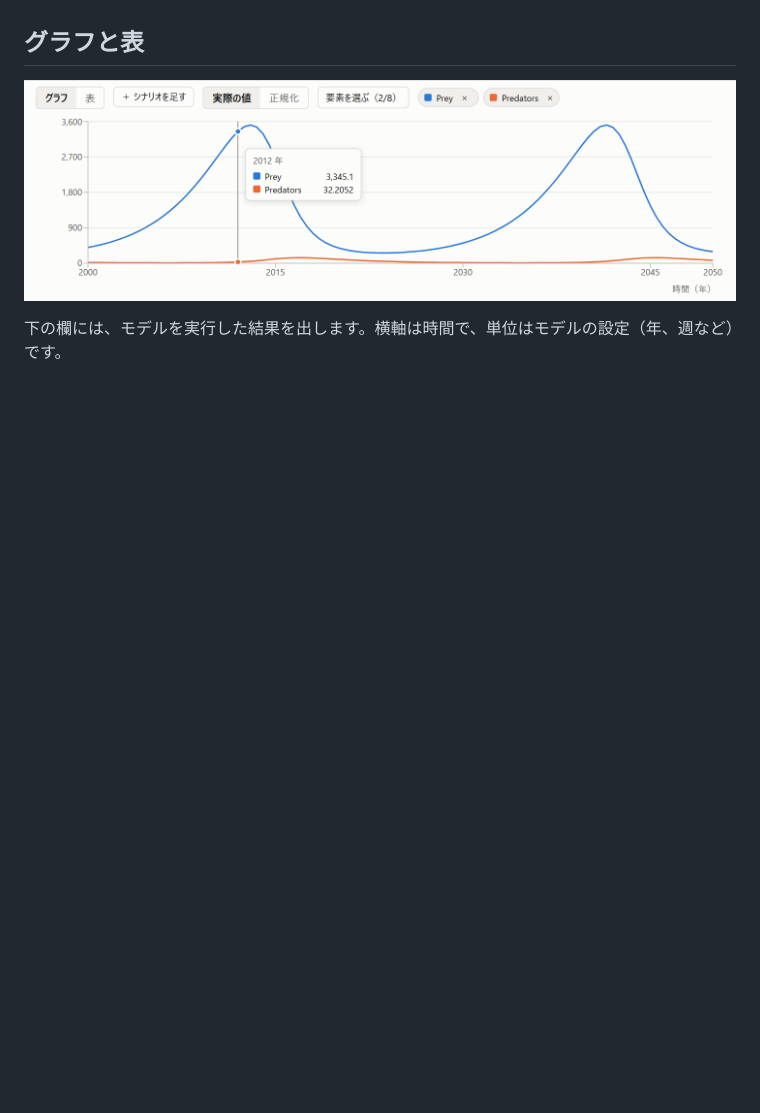
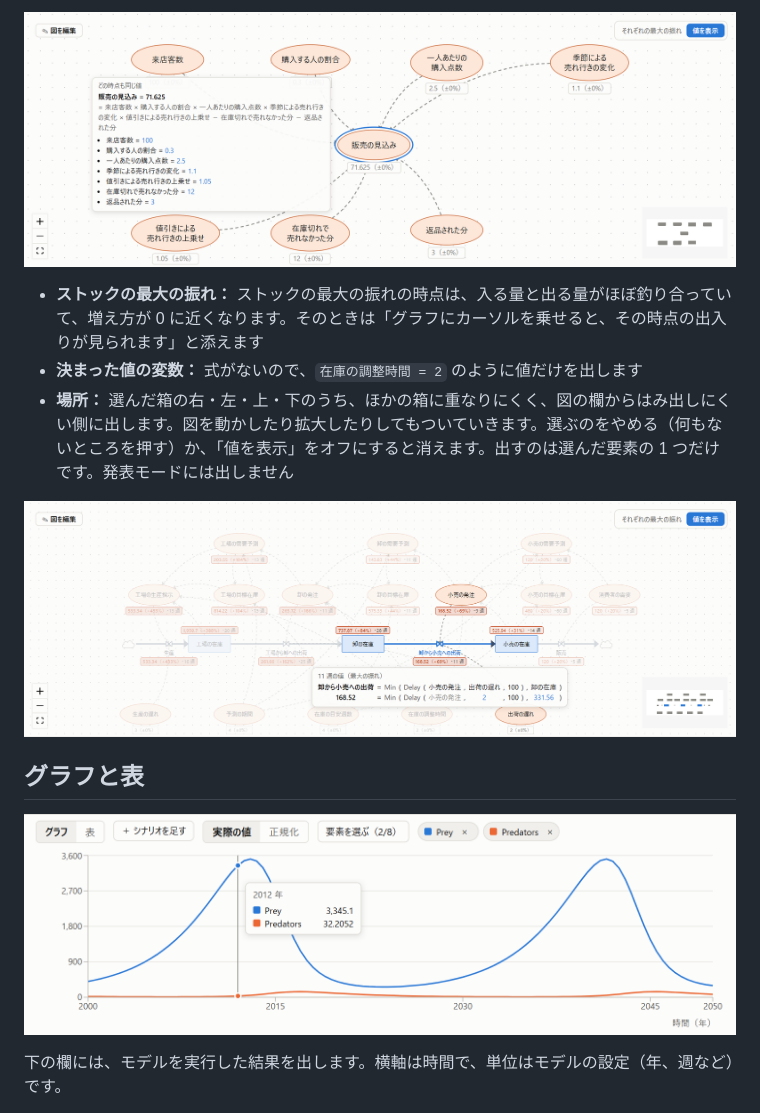
Before and after one commit to kagu3/loopsight, a Markdown page: docs/VIEWER.md, the part around one of its changes. Drawn GitHub-style; pictures changed too: docs/images/viewer/formula-function.png (added), docs/images/viewer/formula-list.png (added); blank space fills up the shorter version.

```diff
--- a/docs/VIEWER.md
+++ b/docs/VIEWER.md
@@ -158,3 +174,10 @@ AI は `find_loops` でフィードバックループを探し、`view_diagram`
+![名前の長い参照が多い式は、参照ごとの値の一覧で出す](images/viewer/formula-list.png)
+
+- **ストックの最大の振れ：** ストックの最大の振れの時点は、入る量と出る量がほぼ釣り合っていて、増え方が 0 に近くなります。そのときは「グラフにカーソルを乗せると、その時点の出入りが見られます」と添えます
+- **決まった値の変数：** 式がないので、`在庫の調整時間 = 2` のように値だけを出します
+- **場所：** 選んだ箱の右・左・上・下のうち、ほかの箱に重なりにくく、図の欄からはみ出しにくい側に出します。図を動かしたり拡大したりしてもついていきます。選ぶのをやめる（何もないところを押す）か、「値を表示」をオフにすると消えます。出すのは選んだ要素の 1 つだけです。発表モードには出しません
+
+![時間をまたぐ関数（Delay）を含むフローの式。Delay に渡す「小売の発注」は名前のまま出す](images/viewer/formula-function.png)
 
 ## グラフと表
 
```
Also changed, not shown: other parts of docs/VIEWER.md (+16 -0 lines), docs/images/viewer/formula-stock.png (added), docs/images/viewer/formula-values.png (added), 7 other files.
